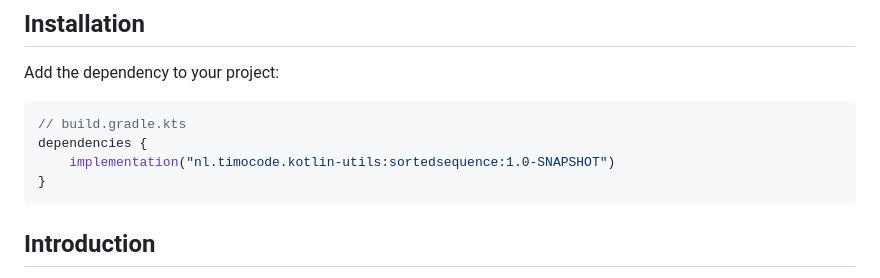
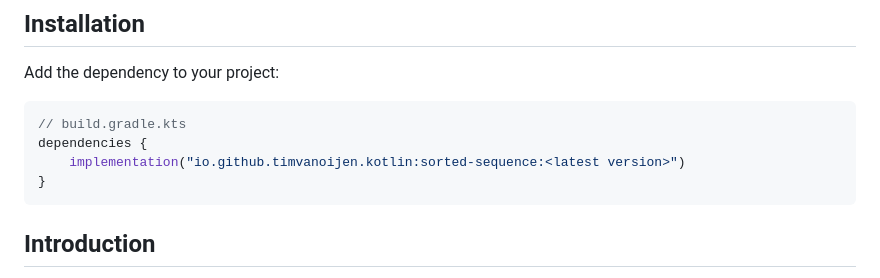
Before and after one commit to timvanoijen/sorted-sequence, a Markdown page: README.md, the part around the change. GitHub-like rendering.

Commit message:
Corrected README.md

````diff
--- a/README.md
+++ b/README.md
@@ -9,7 +9,7 @@ Add the dependency to your project:
 ```kotlin
 // build.gradle.kts
 dependencies {
-    implementation("nl.timocode.kotlin-utils:sortedsequence:1.0-SNAPSHOT")
+    implementation("io.github.timvanoijen.kotlin:sorted-sequence:<latest version>")
 }
 ```
 
````
